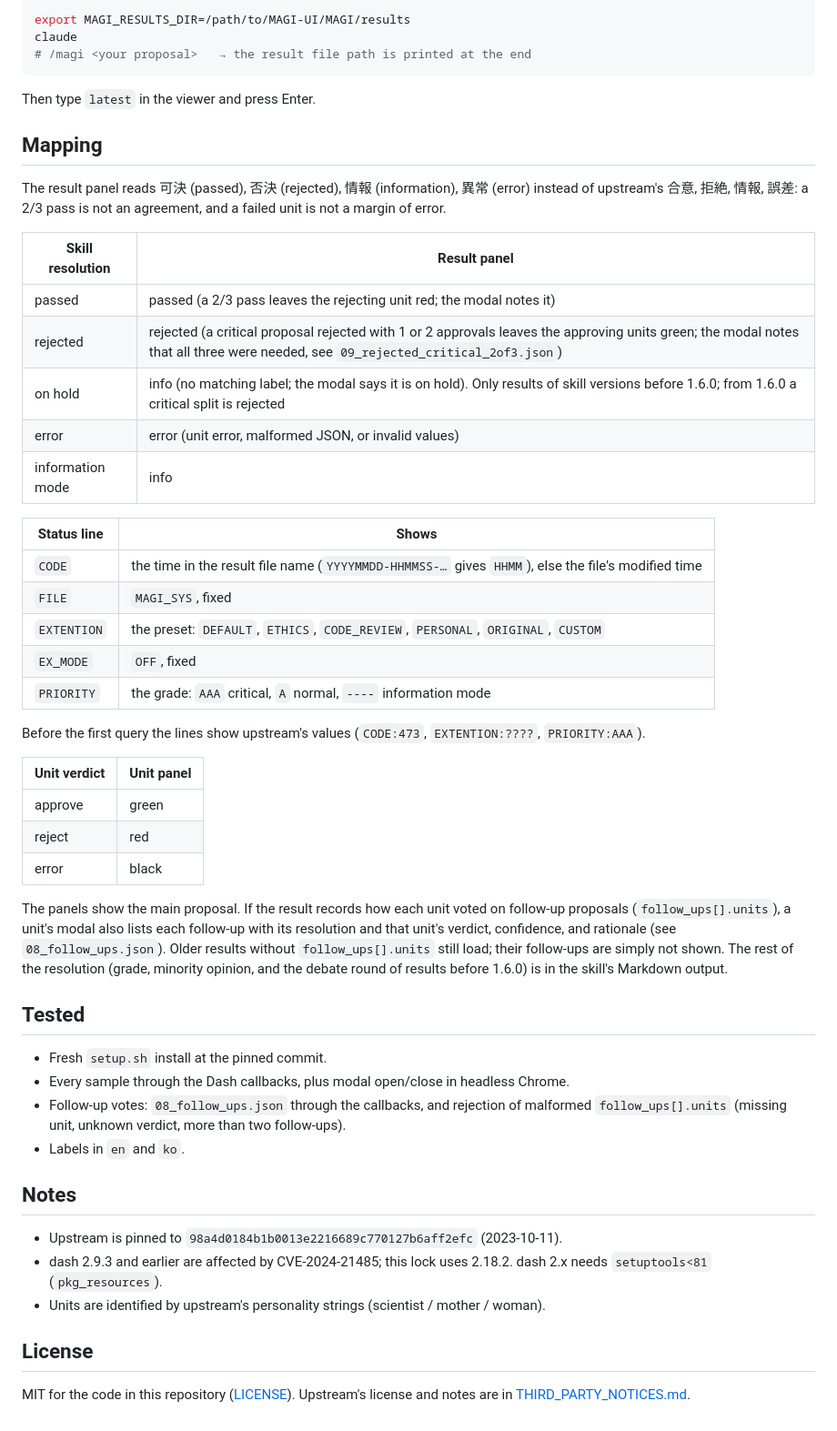
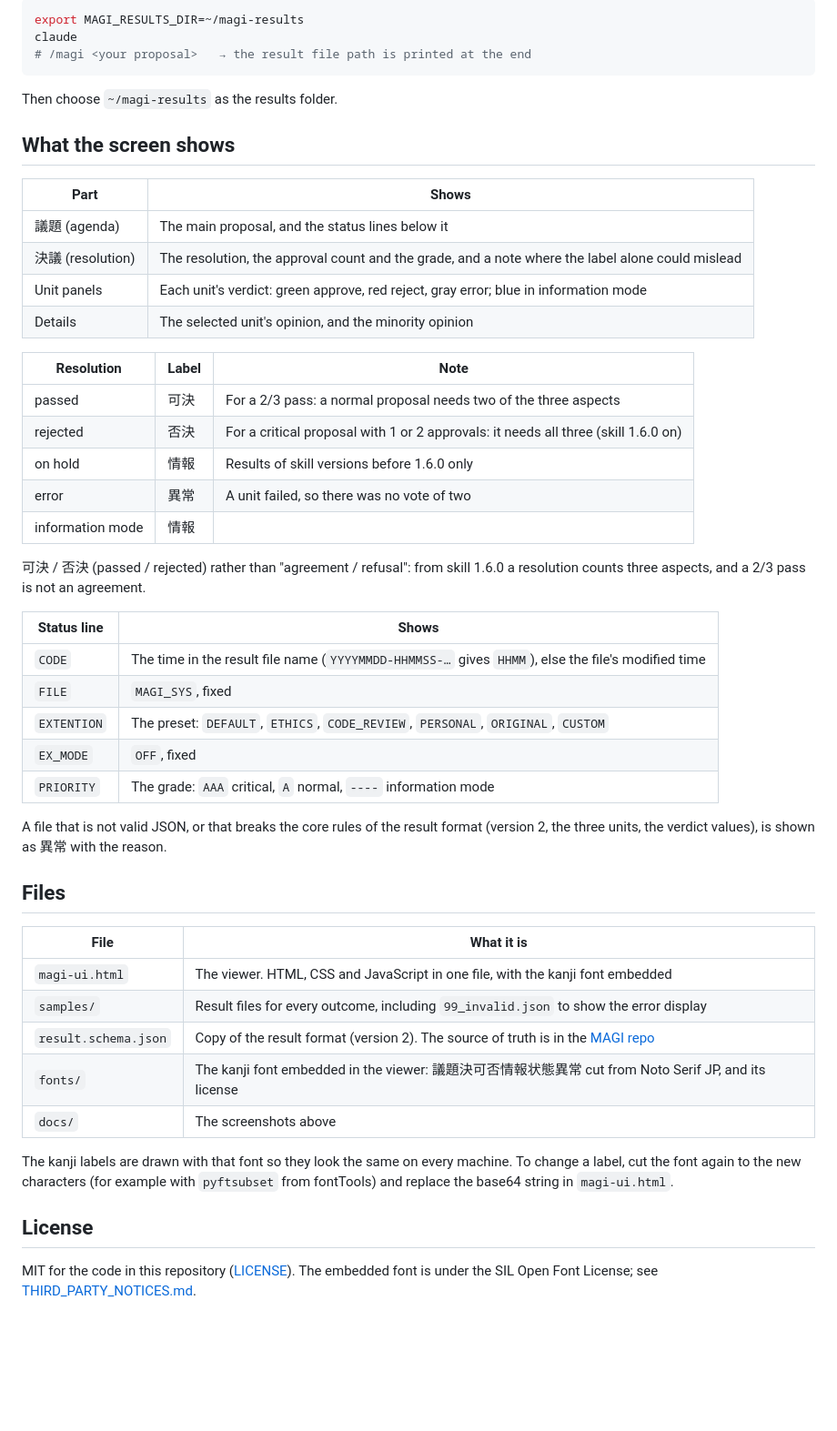
Before and after one commit to jwsung91/MAGI-UI, a Markdown page: README.md, the part around one of its changes. Shown at 91% size. Drawn GitHub-style; blank space fills up the shorter version.

````diff
--- a/README.md
+++ b/README.md
@@ -54,55 +24,53 @@ In Claude Code, the MAGI skill writes each result as JSON when `MAGI_RESULTS_DIR
 
 ```bash
-export MAGI_RESULTS_DIR=/path/to/MAGI-UI/MAGI/results
+export MAGI_RESULTS_DIR=~/magi-results
 claude
 # /magi <your proposal>   → the result file path is printed at the end
 ```
 
-Then type `latest` in the viewer and press Enter.
+Then choose `~/magi-results` as the results folder.
 
-## Mapping
+## What the screen shows
 
-The result panel reads 可決 (passed), 否決 (rejected), 情報 (information), 異常 (error) instead of upstream's 合意, 拒絶, 情報, 誤差: a 2/3 pass is not an agreement, and a failed unit is not a margin of error.
+| Part | Shows |
+|---|---|
+| 議題 (agenda) | The main proposal, and the status lines below it |
+| 決議 (resolution) | The resolution, the approval count and the grade, and a note where the label alone could mislead |
+| Unit panels | Each unit's verdict: green approve, red reject, gray error; blue in information mode |
+| Details | The selected unit's opinion, and the minority opinion |
 
-| Skill resolution | Result panel |
-|---|---|
-| passed | passed (a 2/3 pass leaves the rejecting unit red; the modal notes it) |
-| rejected | rejected (a critical proposal rejected with 1 or 2 approvals leaves the approving units green; the modal notes that all three were needed, see `09_rejected_critical_2of3.json`) |
-| on hold | info (no matching label; the modal says it is on hold). Only results of skill versions before 1.6.0; from 1.6.0 a critical split is rejected |
-| error | error (unit error, malformed JSON, or invalid values) |
-| information mode | info |
+| Resolution | Label | Note |
+|---|---|---|
+| passed | 可決 | For a 2/3 pass: a normal proposal needs two of the three aspects |
+| rejected | 否決 | For a critical proposal with 1 or 2 approvals: it needs all three (skill 1.6.0 on) |
+| on hold | 情報 | Results of skill versions before 1.6.0 only |
+| error | 異常 | A unit failed, so there was no vote of two |
+| information mode | 情報 | |
+
+可決 / 否決 (passed / rejected) rather than "agreement / refusal": from skill 1.6.0 a resolution counts three aspects, and a 2/3 pass is not an agreement.
 
 | Status line | Shows |
 |---|---|
-| `CODE` | the time in the result file name (`YYYYMMDD-HHMMSS-…` gives `HHMM`), else the file's modified time |
+| `CODE` | The time in the result file name (`YYYYMMDD-HHMMSS-…` gives `HHMM`), else the file's modified time |
 | `FILE` | `MAGI_SYS`, fixed |
-| `EXTENTION` | the preset: `DEFAULT`, `ETHICS`, `CODE_REVIEW`, `PERSONAL`, `ORIGINAL`, `CUSTOM` |
+| `EXTENTION` | The preset: `DEFAULT`, `ETHICS`, `CODE_REVIEW`, `PERSONAL`, `ORIGINAL`, `CUSTOM` |
 | `EX_MODE` | `OFF`, fixed |
-| `PRIORITY` | the grade: `AAA` critical, `A` normal, `----` information mode |
+| `PRIORITY` | The grade: `AAA` critical, `A` normal, `----` information mode |
 
-Before the first query the lines show upstream's values (`CODE:473`, `EXTENTION:????`, `PRIORITY:AAA`).
+A file that is not valid JSON, or that breaks the core rules of the result format (version 2, the three units, the verdict values), is shown as 異常 with the reason.
 
-| Unit verdict | Unit panel |
+## Files
+
+| File | What it is |
 |---|---|
-| approve | green |
-| reject | red |
-| error | black |
+| `magi-ui.html` | The viewer. HTML, CSS and JavaScript in one file, with the kanji font embedded |
+| `samples/` | Result files for every outcome, including `99_invalid.json` to show the error display |
+| `result.schema.json` | Copy of the result format (version 2). The source of truth is in the [MAGI repo](https://github.com/jwsung91/MAGI/blob/main/skills/magi/result.schema.json) |
+| `fonts/` | The kanji font embedded in the viewer: 議題決可否情報状態異常 cut from Noto Serif JP, and its license |
+| `docs/` | The screenshots above |
 
-The panels show the main proposal. If the result records how each unit voted on follow-up proposals (`follow_ups[].units`), a unit's modal also lists each follow-up with its resolution and that unit's verdict, confidence, and rationale (see `08_follow_ups.json`). Older results without `follow_ups[].units` still load; their follow-ups are simply not shown. The rest of the resolution (grade, minority opinion, and the debate round of results before 1.6.0) is in the skill's Markdown output.
-
-## Tested
-
-- Fresh `setup.sh` install at the pinned commit.
-- Every sample through the Dash callbacks, plus modal open/close in headless Chrome.
-- Follow-up votes: `08_follow_ups.json` through the callbacks, and rejection of malformed `follow_ups[].units` (missing unit, unknown verdict, more than two follow-ups).
-- Labels in `en` and `ko`.
-
-## Notes
-
-- Upstream is pinned to `98a4d0184b1b0013e2216689c770127b6aff2efc` (2023-10-11).
-- dash 2.9.3 and earlier are affected by CVE-2024-21485; this lock uses 2.18.2. dash 2.x needs `setuptools<81` (`pkg_resources`).
-- Units are identified by upstream's personality strings (scientist / mother / woman).
+The kanji labels are drawn with that font so they look the same on every machine. To change a label, cut the font again to the new characters (for example with `pyftsubset` from fontTools) and replace the base64 string in `magi-ui.html`.
 
 ## License
 
-MIT for the code in this repository ([LICENSE](LICENSE)). Upstream's license and notes are in [THIRD_PARTY_NOTICES.md](THIRD_PARTY_NOTICES.md).
+MIT for the code in this repository ([LICENSE](LICENSE)). The embedded font is under the SIL Open Font License; see [THIRD_PARTY_NOTICES.md](THIRD_PARTY_NOTICES.md).
````
Also changed, not shown: other parts of README.md (+11 -41 lines), THIRD_PARTY_NOTICES.md (+5 -31 lines), docs/screenshot-passed.png, docs/screenshot-rejected-critical.png, 13 other files.
